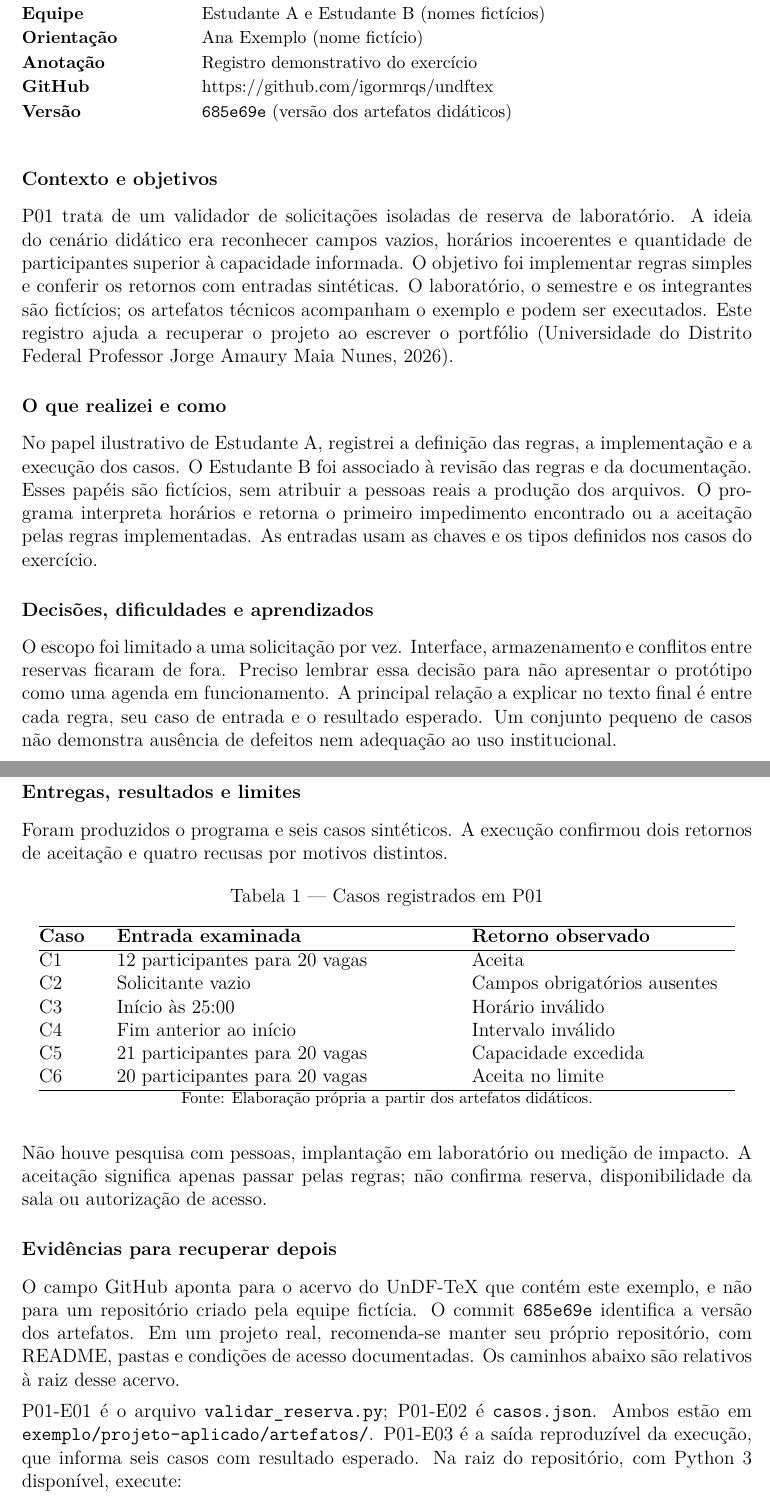
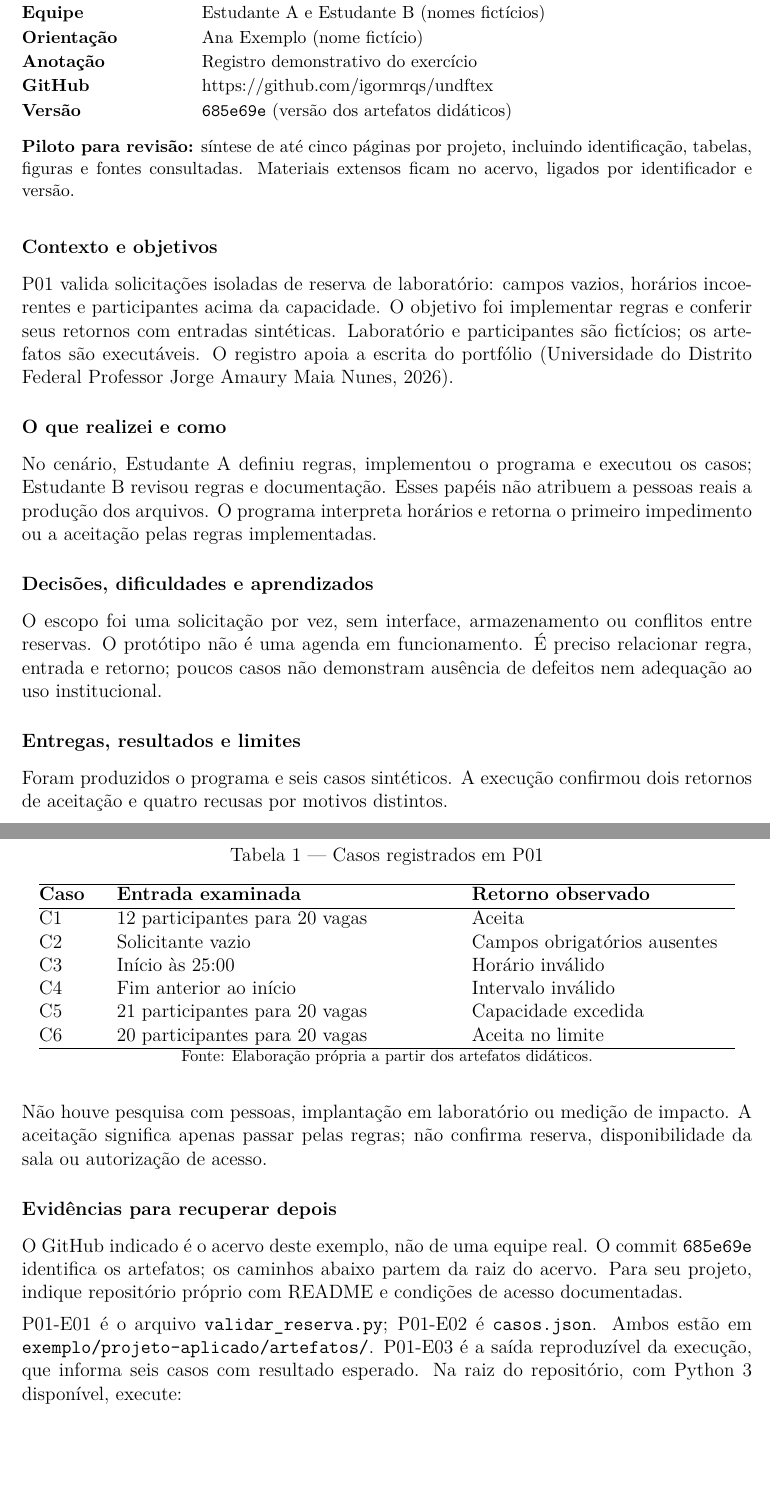
Before and after one commit to igormrqs/undftex, a LaTeX document (relatorio-projeto-aplicado-exemplo-undf.tex, which reads exemplo/projeto-aplicado/conteudo.tex, modelos/projeto-aplicado/abertura.tex): two parts of pages 1 and 2 of 2, joined at a grey line, cut so that both start at the same text, the shorter picture padded with empty space. Compiled offline with LuaLaTeX.

Commit message:
docs: propoe criterios de portfolio e sintese de projetos

```diff
--- a/exemplo/projeto-aplicado/conteudo.tex
+++ b/exemplo/projeto-aplicado/conteudo.tex
@@ -1,28 +1,22 @@
 % !TeX root = ../../relatorio-projeto-aplicado-exemplo-undf.tex
 \section*{Contexto e objetivos}
-P01 trata de um validador de solicitações isoladas de reserva de laboratório.
-A ideia do cenário didático era reconhecer campos vazios, horários incoerentes
-e quantidade de participantes superior à capacidade informada. O objetivo
-foi implementar regras simples e conferir os retornos com entradas sintéticas.
-O laboratório, o semestre e os integrantes são fictícios; os artefatos técnicos
-acompanham o exemplo e podem ser executados. Este registro ajuda a recuperar
-o projeto ao escrever o portfólio \citeind{manualundf}.
+P01 valida solicitações isoladas de reserva de laboratório: campos vazios,
+horários incoerentes e participantes acima da capacidade. O objetivo foi
+implementar regras e conferir seus retornos com entradas sintéticas.
+Laboratório e participantes são fictícios; os artefatos são executáveis.
+O registro apoia a escrita do portfólio \citeind{manualundf}.
 
 \section*{O que realizei e como}
-No papel ilustrativo de Estudante A, registrei a definição das regras, a
-implementação e a execução dos casos. O Estudante B foi associado à revisão
-das regras e da documentação. Esses papéis são fictícios, sem atribuir a
-pessoas reais a produção dos arquivos. O programa interpreta horários e retorna
-o primeiro impedimento encontrado ou a aceitação pelas regras implementadas.
-As entradas usam as chaves e os tipos definidos nos casos do exercício.
+No cenário, Estudante A definiu regras, implementou o programa e executou os
+casos; Estudante B revisou regras e documentação. Esses papéis não atribuem
+a pessoas reais a produção dos arquivos. O programa interpreta horários e
+retorna o primeiro impedimento ou a aceitação pelas regras implementadas.
 
 \section*{Decisões, dificuldades e aprendizados}
-O escopo foi limitado a uma solicitação por vez. Interface, armazenamento e
-conflitos entre reservas ficaram de fora. Preciso lembrar essa decisão para
-não apresentar o protótipo como uma agenda em funcionamento. A principal
-relação a explicar no texto final é entre cada regra, seu caso de entrada e
-o resultado esperado. Um conjunto pequeno de casos não demonstra ausência
-de defeitos nem adequação ao uso institucional.
+O escopo foi uma solicitação por vez, sem interface, armazenamento ou
+conflitos entre reservas. O protótipo não é uma agenda em funcionamento.
+É preciso relacionar regra, entrada e retorno; poucos casos não demonstram
+ausência de defeitos nem adequação ao uso institucional.
 
 \section*{Entregas, resultados e limites}
 Foram produzidos o programa e seis casos sintéticos. A execução confirmou
@@ -46,11 +40,10 @@ impacto. A aceitação significa apenas passar pelas regras; não confirma
 reserva, disponibilidade da sala ou autorização de acesso.
 
 \section*{Evidências para recuperar depois}
-O campo GitHub aponta para o acervo do UnDF-TeX que contém este exemplo,
-e não para um repositório criado pela equipe fictícia. O commit
-\texttt{685e69e} identifica a versão dos artefatos. Em um projeto real,
-recomenda-se manter seu próprio repositório, com README, pastas e condições
-de acesso documentadas. Os caminhos abaixo são relativos à raiz desse acervo.
+O GitHub indicado é o acervo deste exemplo, não de uma equipe real.
+O commit \texttt{685e69e} identifica os artefatos; os caminhos abaixo partem
+da raiz do acervo. Para seu projeto, indique repositório próprio com README
+e condições de acesso documentadas.
 
 P01-E01 é o arquivo \texttt{validar\_reserva.py}; P01-E02 é \texttt{casos.json}.
 Ambos estão em \texttt{exemplo/projeto-aplicado/artefatos/}. P01-E03 é a saída
--- a/modelos/projeto-aplicado/abertura.tex
+++ b/modelos/projeto-aplicado/abertura.tex
@@ -26,4 +26,8 @@ GitHub & \registrorepositorio \\
 Versão & \registroversao \\
 \end{tabularx}
 \endgroup
+\par\medskip
+{\small\noindent\textbf{Piloto para revisão:} síntese de até cinco páginas
+por projeto, incluindo identificação, tabelas, figuras e fontes consultadas.
+Materiais extensos ficam no acervo, ligados por identificador e versão.\par}
 \medskip
```
Also changed, not shown: docs/relatorios-de-projetos.md (+33 -0 lines), exemplo/portfolio/conteudo.tex (+2 -0 lines), modelos/portfolio/conteudo.tex (+4 -0 lines), modelos/projeto-aplicado/conteudo.tex (+8 -0 lines), CHANGELOG.md, exemplo/portfolio/README.md, exemplo/projeto-aplicado/README.md, modelos/portfolio/README.md, modelos/projeto-aplicado/README.md.
